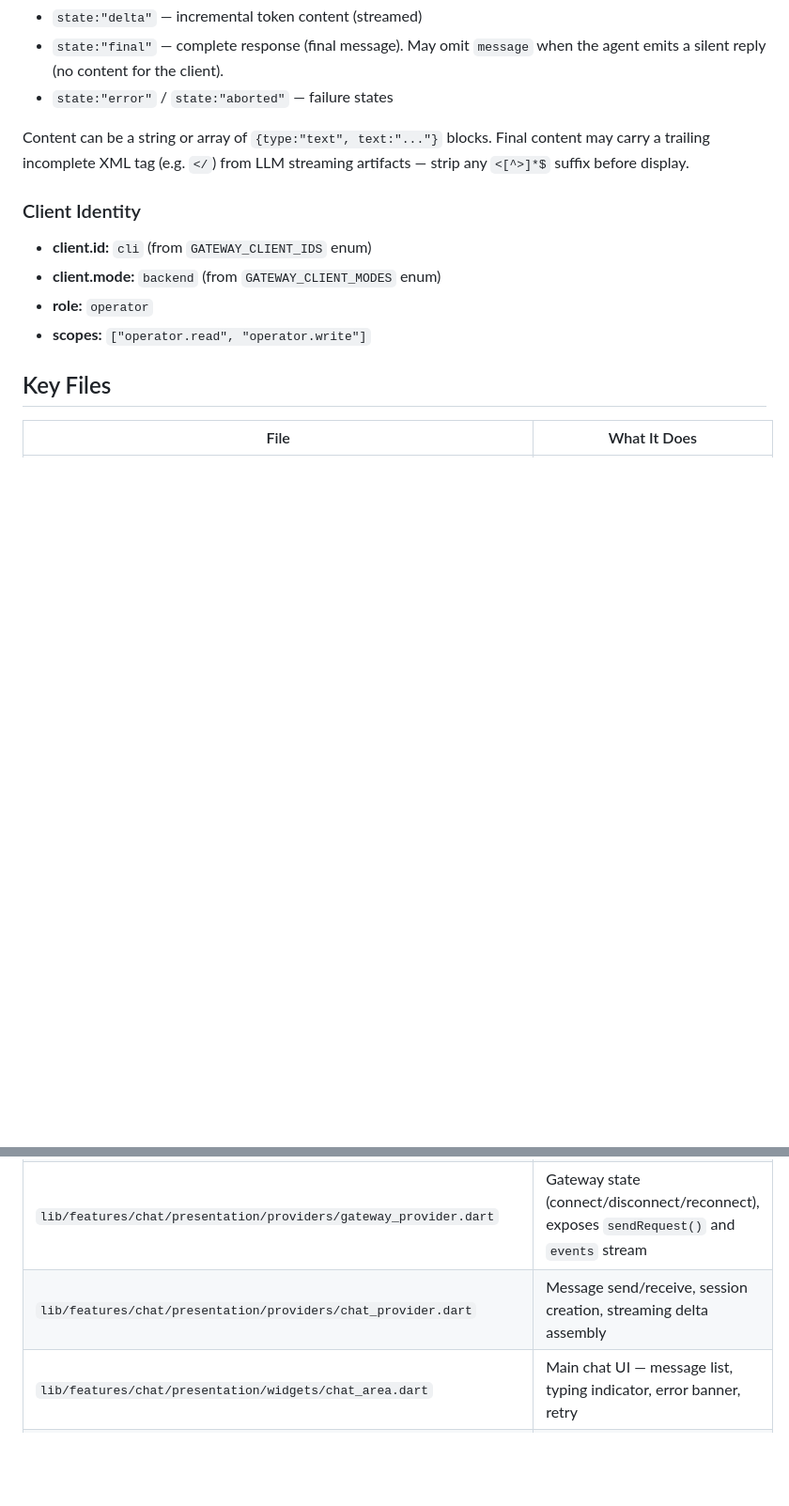
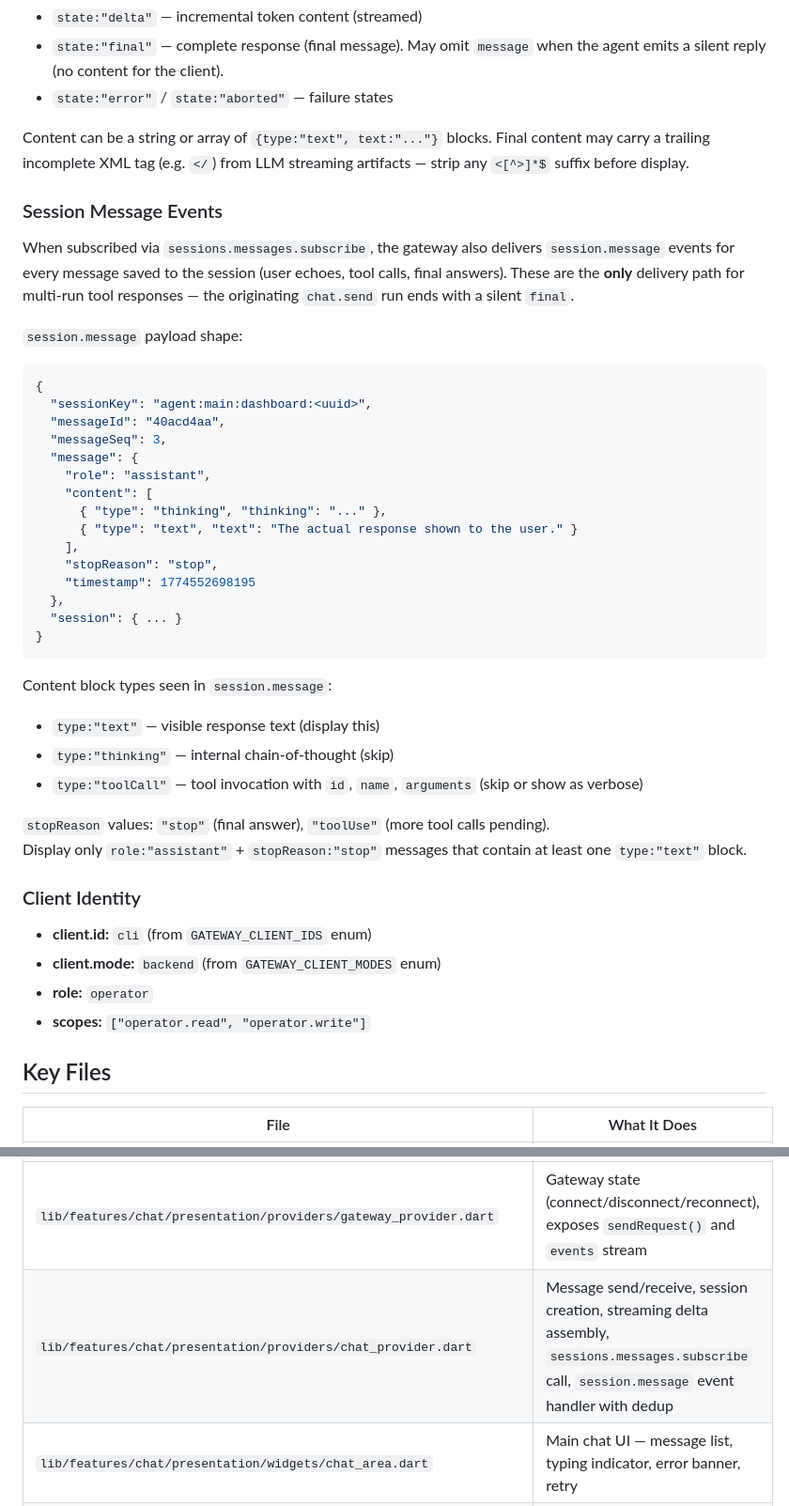
Before and after one commit to ebears/Pincers, a Markdown page: AGENTS.md, 2 parts joined by grey strips. Shown at 94% size. Drawn GitHub-style; blank space fills up the shorter version.

Commit message:
docs: document session.message event format and dedup strategy
- Add Session Message Events section with payload shape, content block
  types, and filtering rules (role:assistant + stopReason:stop + text blocks)
- Update Key Files entry for chat_provider.dart to reflect subscribe and
  session.message handler additions
- Tighten sessions.messages.subscribe gotcha: correct param syntax
  {key: sessionKey}, explain deduplication approach

Co-authored-by: Copilot <223556219+Copilot@users.noreply.github.com>

````diff
--- a/AGENTS.md
+++ b/AGENTS.md
@@ -71,6 +72,36 @@ Bot responses arrive as `chat` events:
 - `state:"error"` / `state:"aborted"` — failure states
 
 Content can be a string or array of `{type:"text", text:"..."}` blocks. Final content may carry a trailing incomplete XML tag (e.g. `</`) from LLM streaming artifacts — strip any `<[^>]*$` suffix before display.
+
+### Session Message Events
+When subscribed via `sessions.messages.subscribe`, the gateway also delivers `session.message` events for every message saved to the session (user echoes, tool calls, final answers). These are the **only** delivery path for multi-run tool responses — the originating `chat.send` run ends with a silent `final`.
+
+`session.message` payload shape:
+```json
+{
+  "sessionKey": "agent:main:dashboard:<uuid>",
+  "messageId": "40acd4aa",
+  "messageSeq": 3,
+  "message": {
+    "role": "assistant",
+    "content": [
+      { "type": "thinking", "thinking": "..." },
+      { "type": "text", "text": "The actual response shown to the user." }
+    ],
+    "stopReason": "stop",
+    "timestamp": 1774552698195
+  },
+  "session": { ... }
+}
+```
+
+Content block types seen in `session.message`:
+- `type:"text"` — visible response text (display this)
+- `type:"thinking"` — internal chain-of-thought (skip)
+- `type:"toolCall"` — tool invocation with `id`, `name`, `arguments` (skip or show as verbose)
+
+`stopReason` values: `"stop"` (final answer), `"toolUse"` (more tool calls pending).
+Display only `role:"assistant"` + `stopReason:"stop"` messages that contain at least one `type:"text"` block.
 
 ### Client Identity
 - **client.id:** `cli` (from `GATEWAY_CLIENT_IDS` enum)
@@ -85,7 +116,7 @@ Content can be a string or array of `{type:"text", text:"..."}` blocks. Final co
 | `lib/shared/services/websocket_service.dart` | WebSocket connection, protocol handshake, request/response tracking, event stream |
 | `lib/shared/services/device_identity_service.dart` | Ed25519 keypair generation, nonce signing for device auth |
 | `lib/features/chat/presentation/providers/gateway_provider.dart` | Gateway state (connect/disconnect/reconnect), exposes `sendRequest()` and `events` stream |
-| `lib/features/chat/presentation/providers/chat_provider.dart` | Message send/receive, session creation, streaming delta assembly |
+| `lib/features/chat/presentation/providers/chat_provider.dart` | Message send/receive, session creation, streaming delta assembly, `sessions.messages.subscribe` call, `session.message` event handler with dedup |
 | `lib/features/chat/presentation/widgets/chat_area.dart` | Main chat UI — message list, typing indicator, error banner, retry |
 | `lib/features/auth/presentation/providers/auth_provider.dart` | Token + gateway URL storage, validation handshake |
 | `lib/features/threads/presentation/providers/threads_provider.dart` | Thread CRUD, selection state, session ID mapping |
````
Also changed, not shown: other parts of AGENTS.md (+2 -0 lines).
